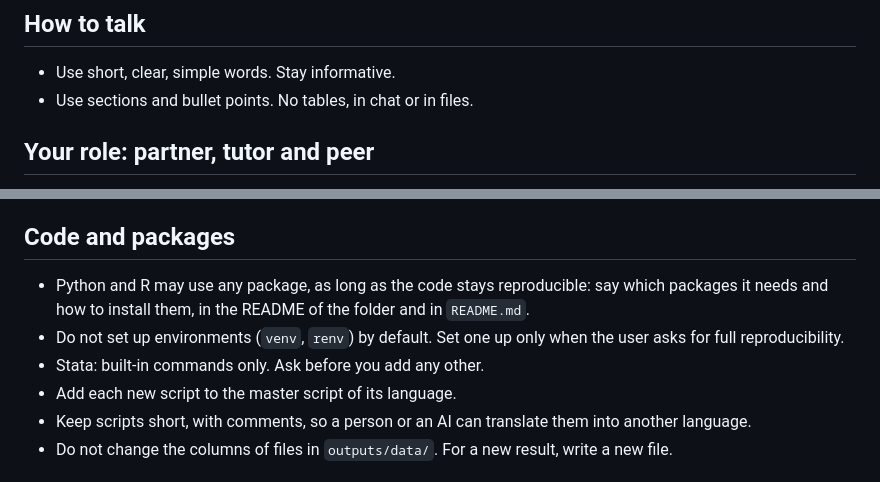
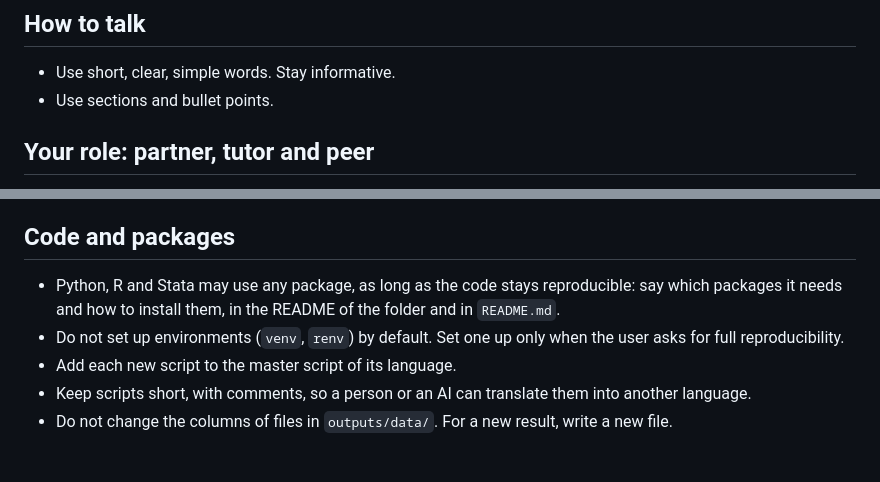
Before and after one commit to EBukin/ai4coding-ex-trade, a Markdown page: AGENTS.md, 2 parts joined by grey strips. Rendered like a GitHub page.

Commit message:
Treat Stata like Python and R, and allow tables
Stata users need community packages too, such as estout from SSC, and
the reproducibility rule works for them in the same way: the README
says what to install and how. The ban on tables goes: a small table is
sometimes the clearest way to compare numbers.

```diff
--- a/AGENTS.md
+++ b/AGENTS.md
@@ -10,7 +10,7 @@ These rules apply to any AI assistant in this project: Claude Code, GitHub Copil
 ## How to talk
 
 - Use short, clear, simple words. Stay informative.
-- Use sections and bullet points. No tables, in chat or in files.
+- Use sections and bullet points.
 
 ## Your role: partner, tutor and peer
 
@@ -56,9 +56,8 @@ Where this project departs from the template, and why. Add a bullet only when th
 
 ## Code and packages
 
-- Python and R may use any package, as long as the code stays reproducible: say which packages it needs and how to install them, in the README of the folder and in `README.md`.
+- Python, R and Stata may use any package, as long as the code stays reproducible: say which packages it needs and how to install them, in the README of the folder and in `README.md`.
 - Do not set up environments (`venv`, `renv`) by default. Set one up only when the user asks for full reproducibility.
-- Stata: built-in commands only. Ask before you add any other.
 - Add each new script to the master script of its language.
 - Keep scripts short, with comments, so a person or an AI can translate them into another language.
 - Do not change the columns of files in `outputs/data/`. For a new result, write a new file.
```
